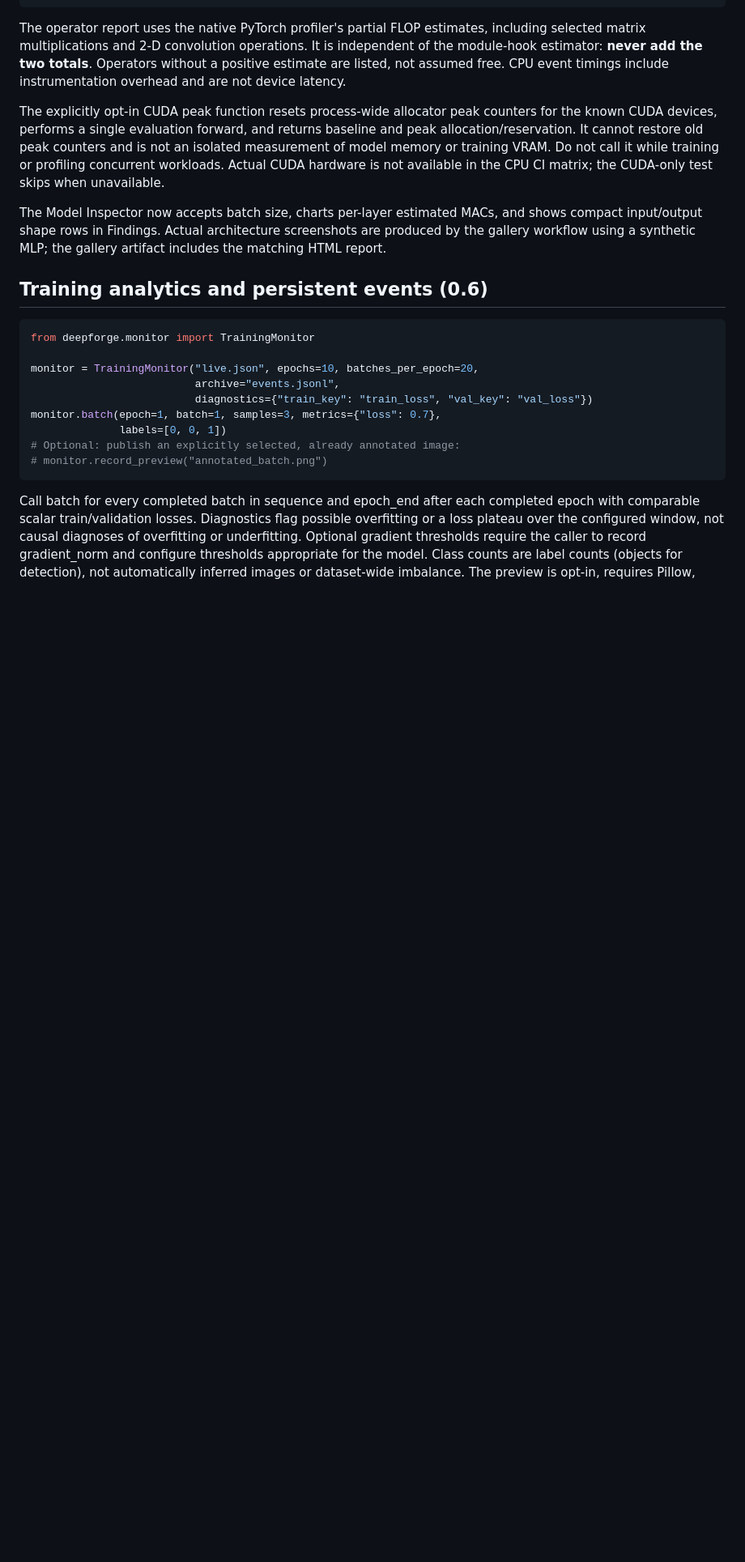
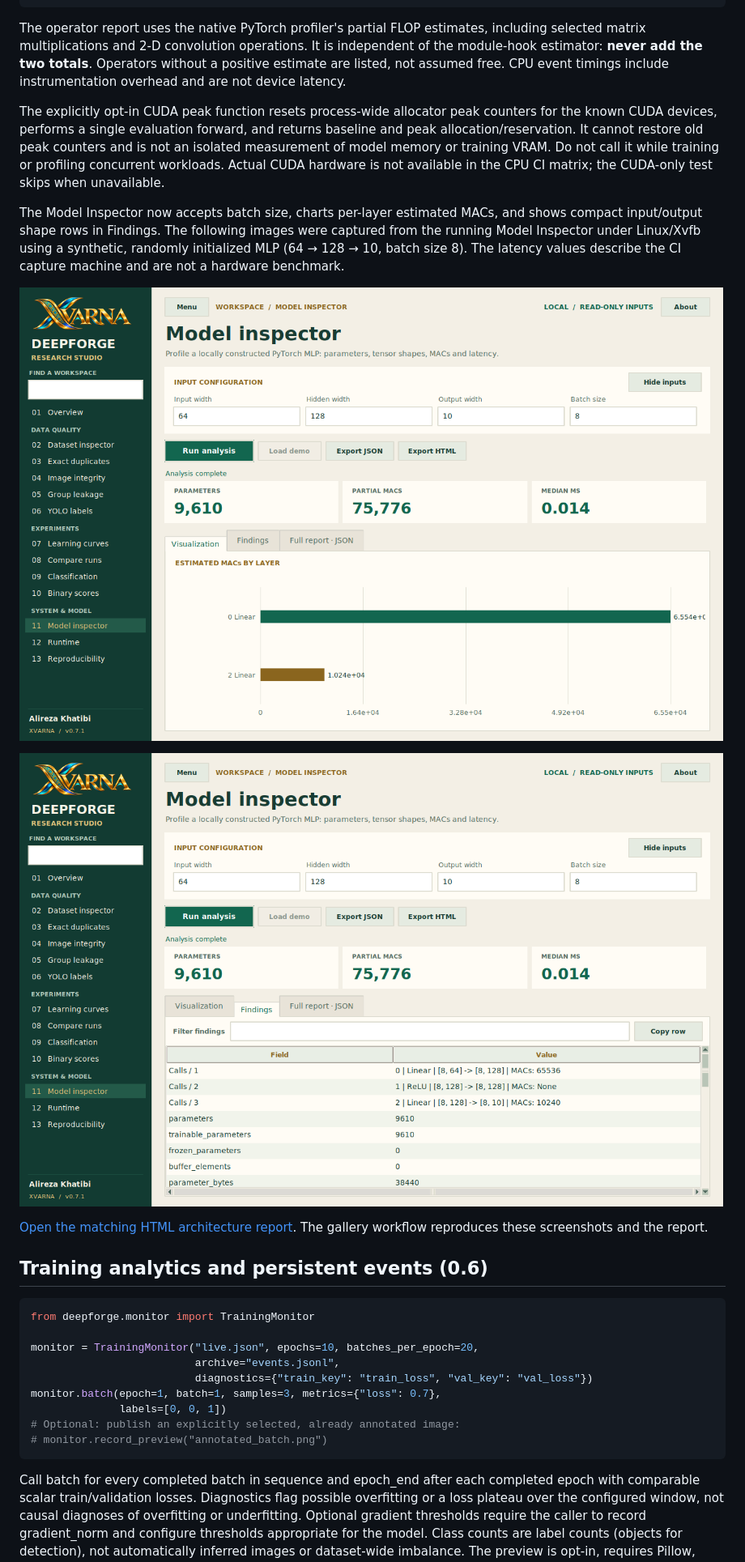
Before and after one commit to AliRezaKhatibi/DeepForge, a Markdown page: README.md, the part around the change. Shown at 81% size. Rendered like a GitHub page; pictures changed too: docs/images/architecture-layers.png (added), docs/images/architecture-profiler.png (added); blank space fills up the shorter version.

Commit message:
Add verified architecture gallery to README

```diff
--- a/README.md
+++ b/README.md
@@ -347,7 +347,13 @@ The operator report uses the native PyTorch profiler's partial FLOP estimates, i
 
 The explicitly opt-in CUDA peak function resets process-wide allocator peak counters for the known CUDA devices, performs a single evaluation forward, and returns baseline and peak allocation/reservation. It cannot restore old peak counters and is not an isolated measurement of model memory or training VRAM. Do not call it while training or profiling concurrent workloads. Actual CUDA hardware is not available in the CPU CI matrix; the CUDA-only test skips when unavailable.
 
-The Model Inspector now accepts batch size, charts per-layer estimated MACs, and shows compact input/output shape rows in Findings. Actual architecture screenshots are produced by the gallery workflow using a synthetic MLP; the gallery artifact includes the matching HTML report.
+The Model Inspector now accepts batch size, charts per-layer estimated MACs, and shows compact input/output shape rows in Findings. The following images were captured from the running Model Inspector under Linux/Xvfb using a synthetic, randomly initialized MLP (64 → 128 → 10, batch size 8). The latency values describe the CI capture machine and are not a hardware benchmark.
+
+![Actual Model Inspector showing per-layer estimated MACs](docs/images/architecture-profiler.png)
+
+![Actual Model Inspector showing executed layers and tensor shapes](docs/images/architecture-layers.png)
+
+[Open the matching HTML architecture report](docs/images/architecture-report.html). The gallery workflow reproduces these screenshots and the report.
 
 ## Training analytics and persistent events (0.6)
 
```
Also changed, not shown: 2 other files.
